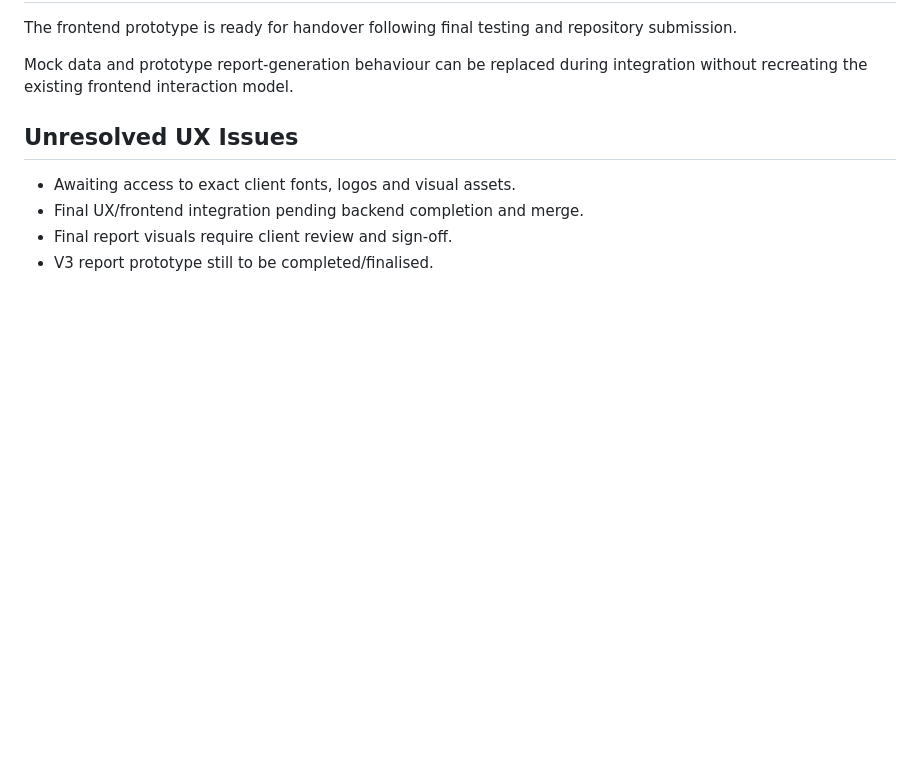
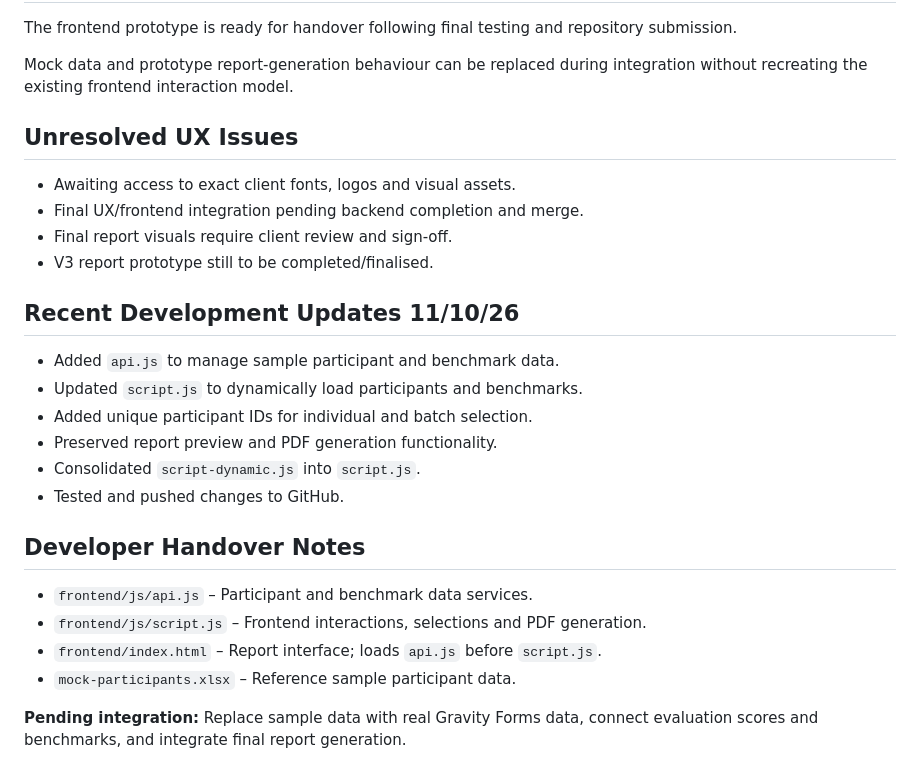
Before and after one commit to MegaKG/TasmanianCapstone, a Markdown page: ReportPlugin/frontend/README.md, the part around the change. GitHub-like rendering; blank space fills up the shorter version.

```diff
--- a/ReportPlugin/frontend/README.md
+++ b/ReportPlugin/frontend/README.md
@@ -65,3 +65,21 @@ Mock data and prototype report-generation behaviour can be replaced during integ
 - Final UX/frontend integration pending backend completion and merge.
 - Final report visuals require client review and sign-off.
 - V3 report prototype still to be completed/finalised.
+
+## Recent Development Updates 11/10/26
+
+- Added `api.js` to manage sample participant and benchmark data.
+- Updated `script.js` to dynamically load participants and benchmarks.
+- Added unique participant IDs for individual and batch selection.
+- Preserved report preview and PDF generation functionality.
+- Consolidated `script-dynamic.js` into `script.js`.
+- Tested and pushed changes to GitHub.
+
+## Developer Handover Notes
+
+- `frontend/js/api.js` – Participant and benchmark data services.
+- `frontend/js/script.js` – Frontend interactions, selections and PDF generation.
+- `frontend/index.html` – Report interface; loads `api.js` before `script.js`.
+- `mock-participants.xlsx` – Reference sample participant data.
+
+**Pending integration:** Replace sample data with real Gravity Forms data, connect evaluation scores and benchmarks, and integrate final report generation.
```
